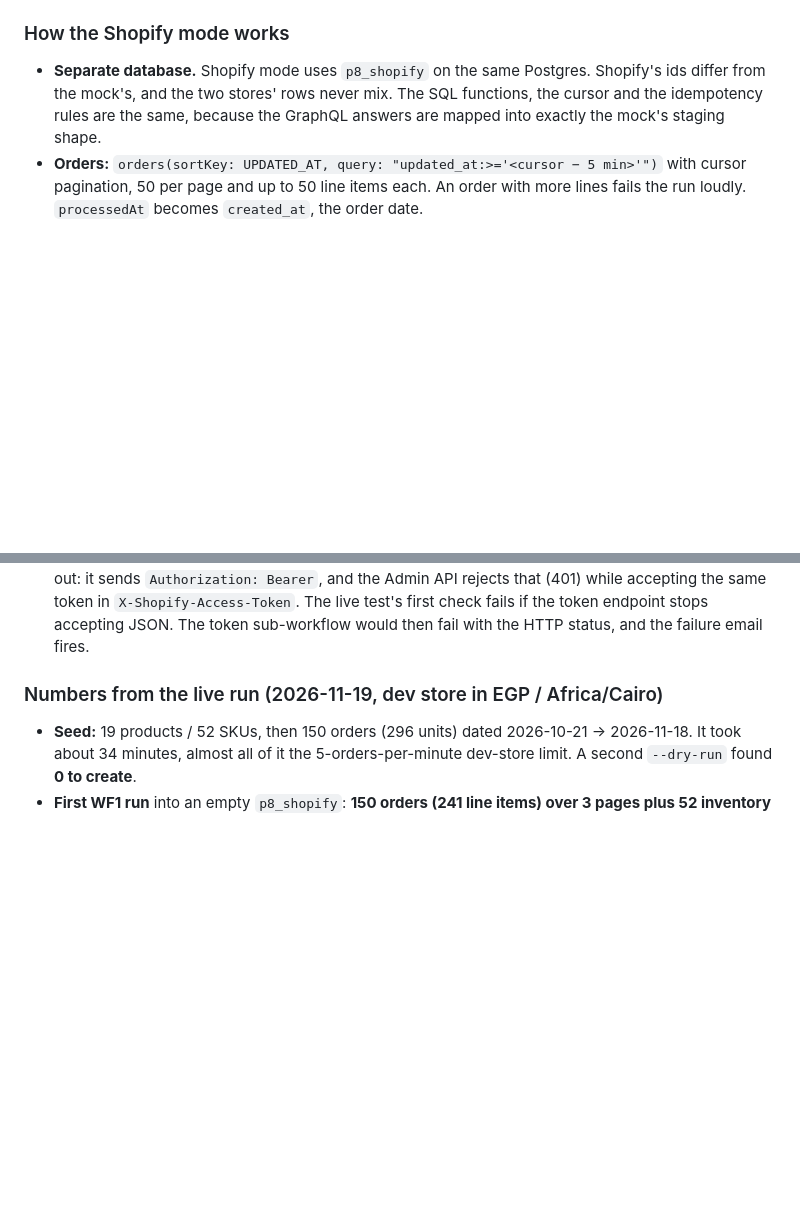
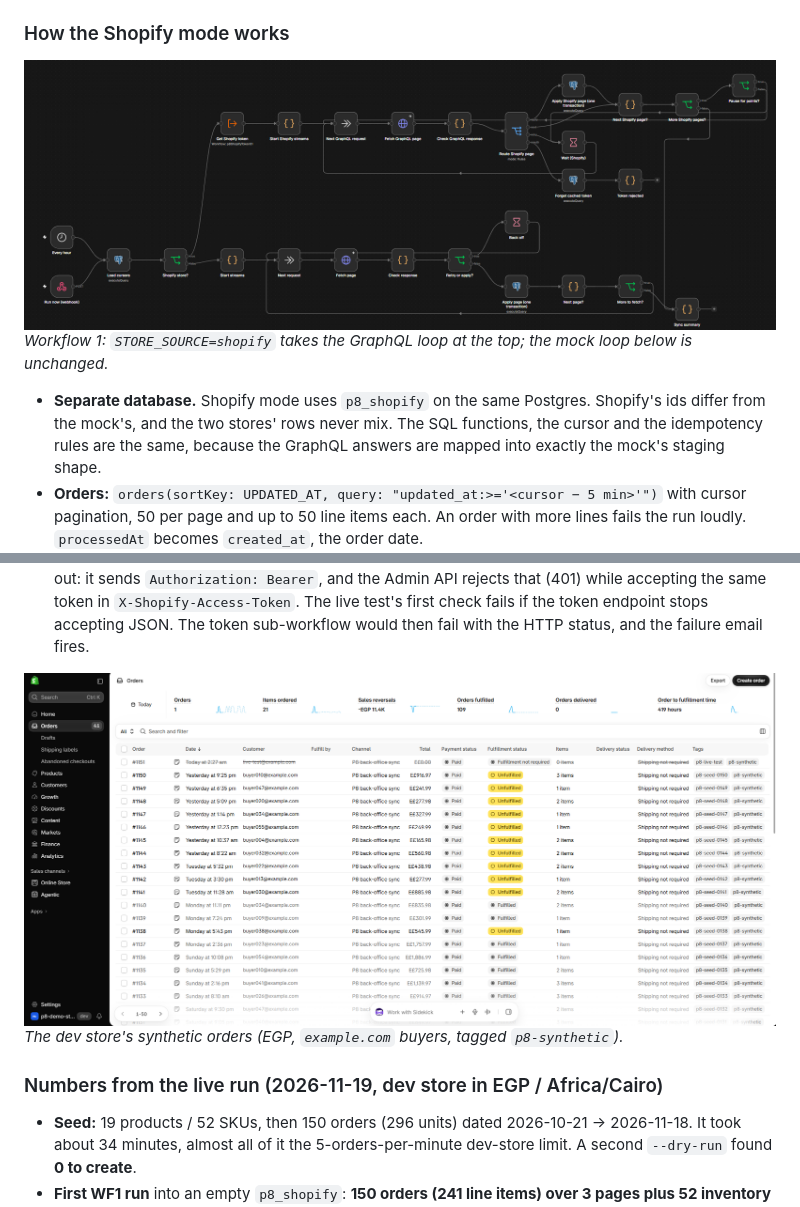
Before and after one commit to zeyadosmoh/n8n-backoffice-automations, a Markdown page: README.md, 2 parts joined by grey strips. GitHub-like rendering; pictures changed too: docs/img/shopify-orders.png (added), docs/img/wf-orders-sync-shopify.png (added); blank space fills up the shorter version.

```diff
--- a/README.md
+++ b/README.md
@@ -311,6 +311,9 @@ What `seed_shopify.py` creates:
 
 ### How the Shopify mode works
 
+![Workflow 1 with the Shopify branch](docs/img/wf-orders-sync-shopify.png)
+*Workflow 1: `STORE_SOURCE=shopify` takes the GraphQL loop at the top; the mock loop below is unchanged.*
+
 - **Separate database.** Shopify mode uses `p8_shopify` on the same Postgres. Shopify's ids differ from the mock's,
   and the two stores' rows never mix. The SQL functions, the cursor and the idempotency rules are the same, because
   the GraphQL answers are mapped into exactly the mock's staging shape.
@@ -346,6 +349,9 @@ What `seed_shopify.py` creates:
   the Admin API rejects that (401) while accepting the same token in `X-Shopify-Access-Token`. The live test's first
   check fails if the token endpoint stops accepting JSON. The token sub-workflow would then fail with the HTTP
   status, and the failure email fires.
+
+![Synthetic orders on the Shopify dev store](docs/img/shopify-orders.png)
+*The dev store's synthetic orders (EGP, `example.com` buyers, tagged `p8-synthetic`).*
 
 ### Numbers from the live run (2026-11-19, dev store in EGP / Africa/Cairo)
 
```
Also changed, not shown: other parts of README.md (+10 -8 lines), docs/img/email-low-stock-shopify.png (added), docs/img/shopify-app-scopes.png (added).
